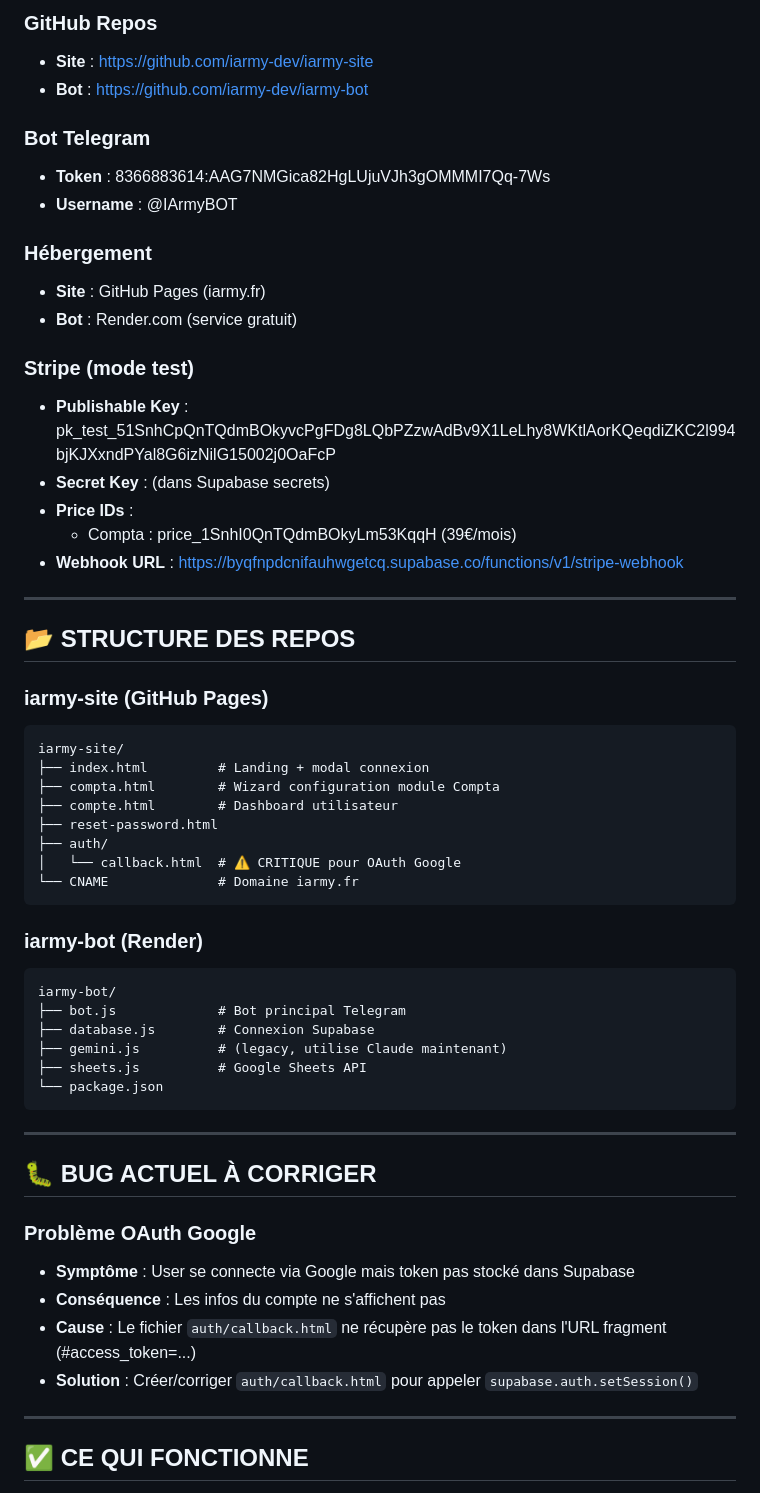
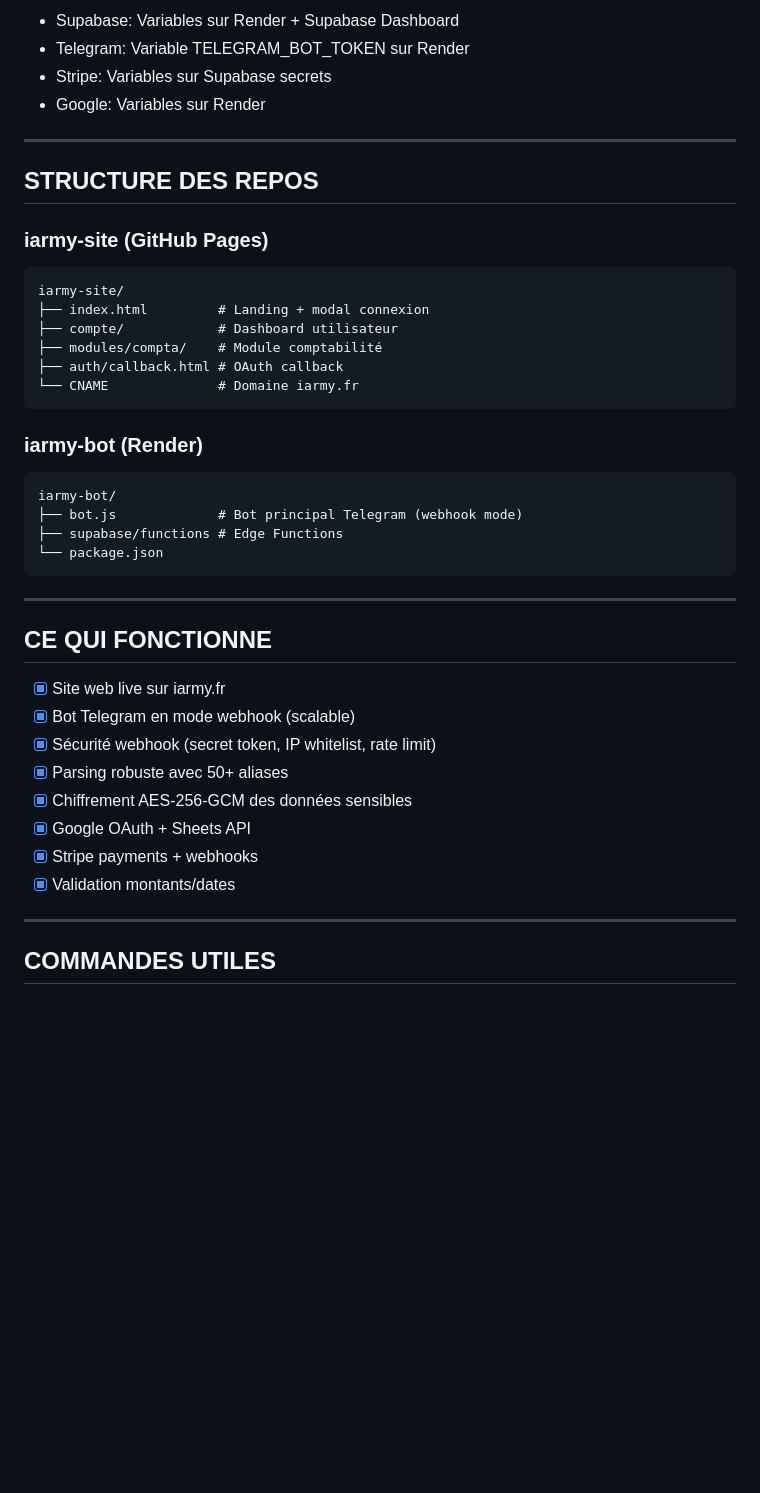
Before and after one commit to iarmy-dev/iarmy-site, a Markdown page: CLAUDE.md, the part around one of its changes. GitHub-like rendering; blank space fills up the shorter version.

````diff
--- a/CLAUDE.md
+++ b/CLAUDE.md
@@ -73,60 +61,45 @@ iArmy
 
-### GitHub Repos
-- **Site** : https://github.com/iarmy-dev/iarmy-site
-- **Bot** : https://github.com/iarmy-dev/iarmy-bot
-
-### Bot Telegram
-- **Token** : 8366883614:AAG7NMGica82HgLUjuVJh3gOMMMI7Qq-7Ws
-- **Username** : @IArmyBOT
-
-### Hébergement
-- **Site** : GitHub Pages (iarmy.fr)
-- **Bot** : Render.com (service gratuit)
-
-### Stripe (mode test)
-- **Publishable Key** : pk_test_51SnhCpQnTQdmBOkyvcPgFDg8LQbPZzwAdBv9X1LeLhy8WKtlAorKQeqdiZKC2l994bjKJXxndPYal8G6izNilG15002j0OaFcP
-- **Secret Key** : (dans Supabase secrets)
-- **Price IDs** :
-  - Compta : price_1SnhI0QnTQdmBOkyLm53KqqH (39€/mois)
-- **Webhook URL** : https://byqfnpdcnifauhwgetcq.supabase.co/functions/v1/stripe-webhook
+- Supabase: Variables sur Render + Supabase Dashboard
+- Telegram: Variable TELEGRAM_BOT_TOKEN sur Render
+- Stripe: Variables sur Supabase secrets
+- Google: Variables sur Render
 
 ---
 
-## 📂 STRUCTURE DES REPOS
+## STRUCTURE DES REPOS
 
 ### iarmy-site (GitHub Pages)
 ```
 iarmy-site/
 ├── index.html         # Landing + modal connexion
-├── compta.html        # Wizard configuration module Compta
-├── compte.html        # Dashboard utilisateur
-├── reset-password.html
-├── auth/
-│   └── callback.html  # ⚠️ CRITIQUE pour OAuth Google
+├── compte/            # Dashboard utilisateur
+├── modules/compta/    # Module comptabilité
+├── auth/callback.html # OAuth callback
 └── CNAME              # Domaine iarmy.fr
 ```
 
 ### iarmy-bot (Render)
 ```
 iarmy-bot/
-├── bot.js             # Bot principal Telegram
-├── database.js        # Connexion Supabase
-├── gemini.js          # (legacy, utilise Claude maintenant)
-├── sheets.js          # Google Sheets API
+├── bot.js             # Bot principal Telegram (webhook mode)
+├── supabase/functions # Edge Functions
 └── package.json
 ```
 
 ---
 
-## 🐛 BUG ACTUEL À CORRIGER
+## CE QUI FONCTIONNE
 
-### Problème OAuth Google
-- **Symptôme** : User se connecte via Google mais token pas stocké dans Supabase
-- **Conséquence** : Les infos du compte ne s'affichent pas
-- **Cause** : Le fichier `auth/callback.html` ne récupère pas le token dans l'URL fragment (#access_token=...)
-- **Solution** : Créer/corriger `auth/callback.html` pour appeler `supabase.auth.setSession()`
+- [x] Site web live sur iarmy.fr
+- [x] Bot Telegram en mode webhook (scalable)
+- [x] Sécurité webhook (secret token, IP whitelist, rate limit)
+- [x] Parsing robuste avec 50+ aliases
+- [x] Chiffrement AES-256-GCM des données sensibles
+- [x] Google OAuth + Sheets API
+- [x] Stripe payments + webhooks
+- [x] Validation montants/dates
 
 ---
 
-## ✅ CE QUI FONCTIONNE
+## COMMANDES UTILES
 
````
Also changed, not shown: other parts of CLAUDE.md (+23 -80 lines).
